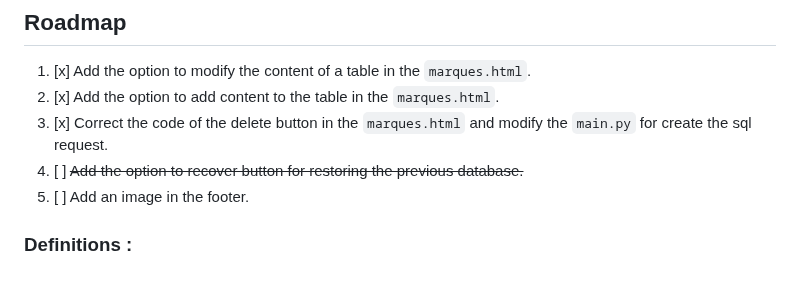
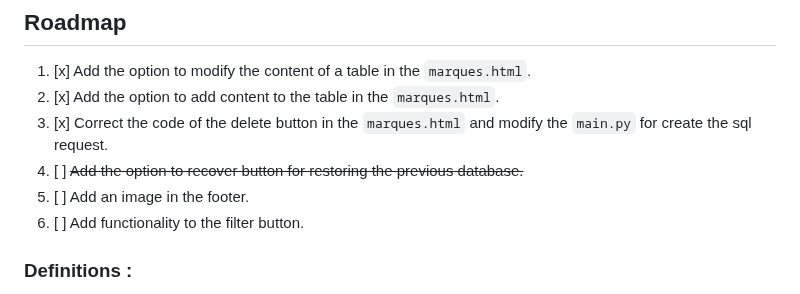
Before and after one commit to InstaZDLL/Besson_Ethan_info1a_164_2023, a Markdown page: README.md, the part around the change. GitHub-like rendering.

Commit message:
Adding an objective to the roadmap in README.md

```diff
--- a/README.md
+++ b/README.md
@@ -22,6 +22,7 @@ The goal of this project is to show our skills and understanding of web developm
 3. [x] Correct the code of the delete button in the `marques.html` and modify the `main.py` for create the sql request.
 4. [ ] ~~Add the option to recover button for restoring the previous database.~~
 5. [ ] Add an image in the footer.
+6. [ ] Add functionality to the filter button.
 
 
 ### Definitions :
```
